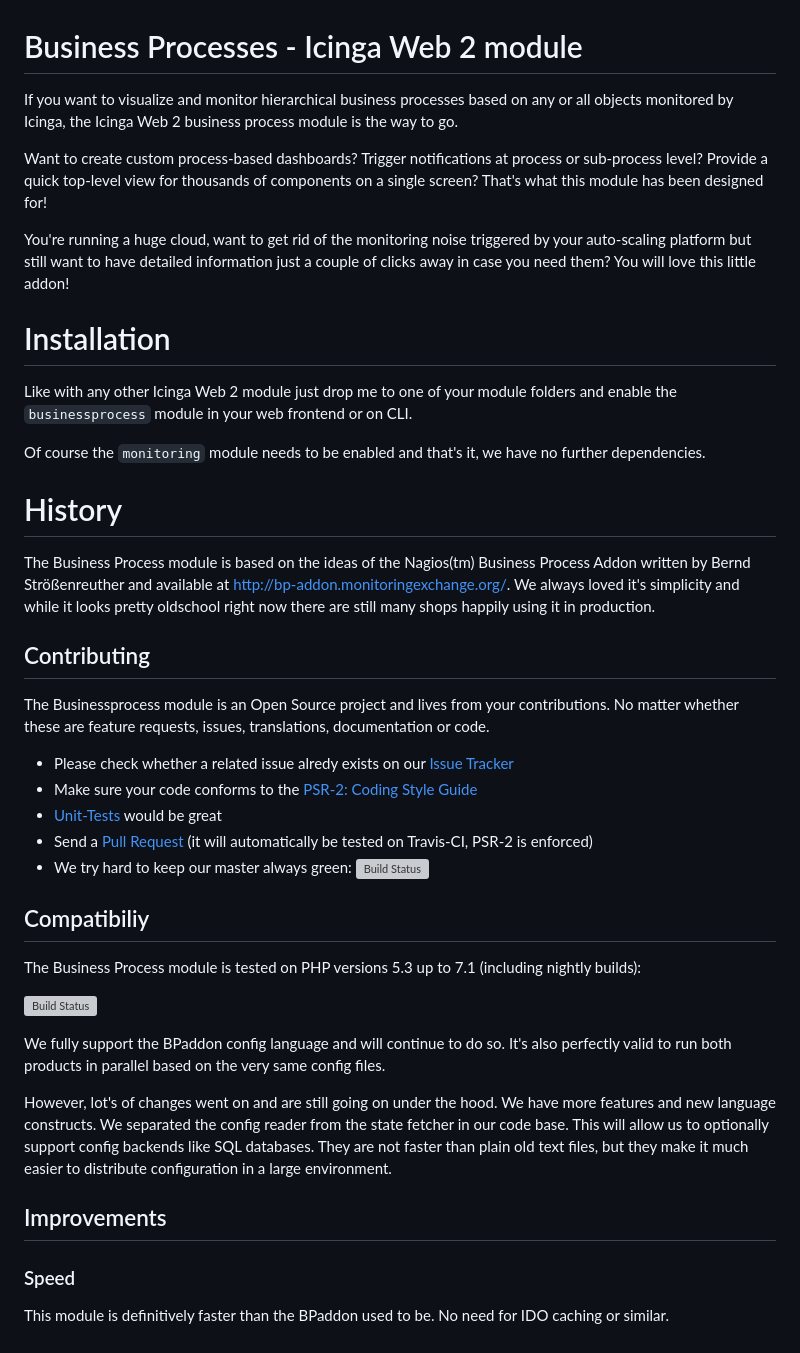
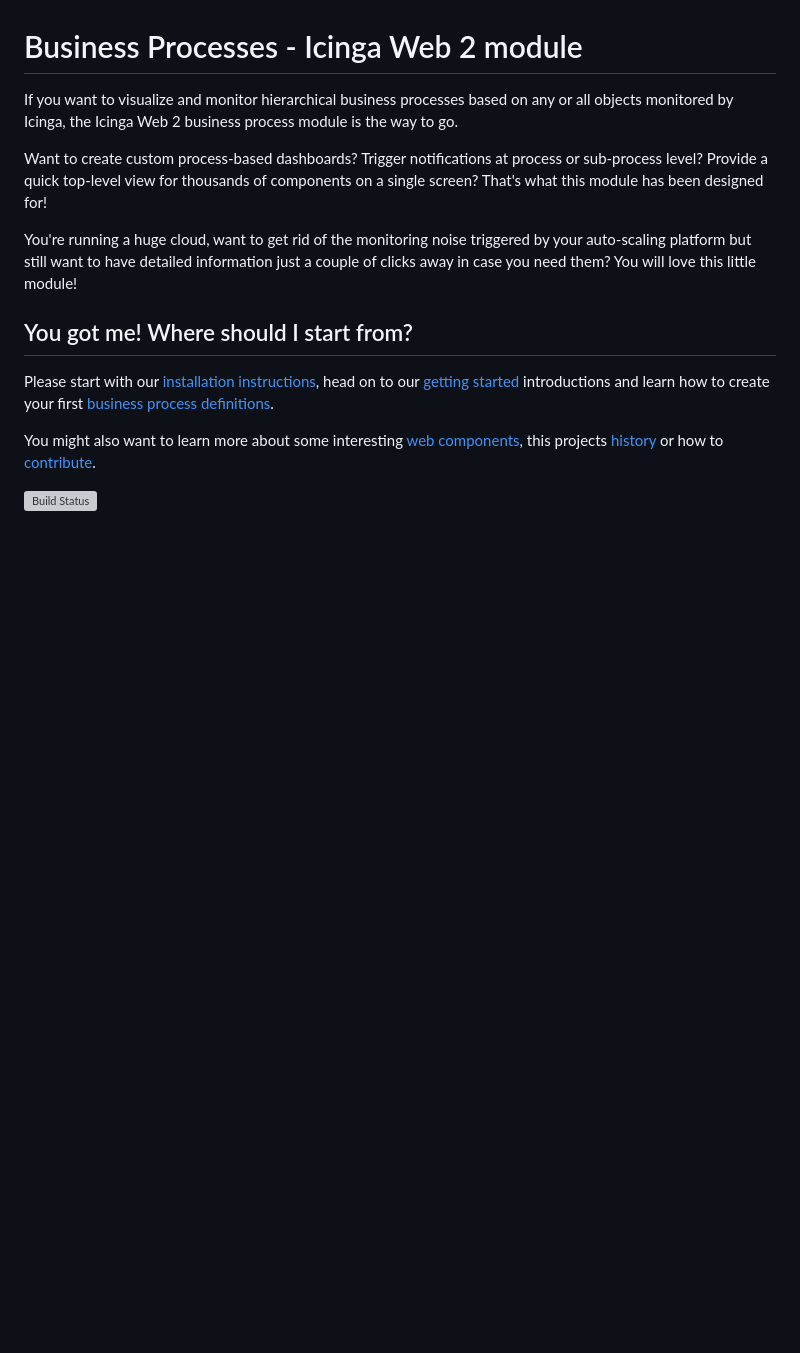
Before and after one commit to Icinga/icingaweb2-module-businessprocess, a Markdown page: README.md, the part around the change. Drawn GitHub-style; blank space fills up the shorter version; grey boxes are pictures that could not be loaded.

Commit message:
doc: move history and contrib to dedicated...
...pages

```diff
--- a/README.md
+++ b/README.md
@@ -11,63 +11,16 @@ components on a single screen? That's what this module has been designed for!
 
 You're running a huge cloud, want to get rid of the monitoring noise triggered
 by your auto-scaling platform but still want to have detailed information just
-a couple of clicks away in case you need them? You will love this little addon!
+a couple of clicks away in case you need them? You will love this little module!
 
-Installation
-============
+You got me! Where should I start from?
+--------------------------------------
 
-Like with any other Icinga Web 2 module just drop me to one of your module
-folders and enable the `businessprocess` module in your web frontend or on CLI.
+Please start with our [installation instructions](doc/01-Installation.md), head
+on to our [getting started](doc/02-Getting-Started.md) introductions and learn
+how to create your first [business process definitions](doc/03-Create-your-first-process-node.md).
 
-Of course the `monitoring` module needs to be enabled and that's it, we have no
-further dependencies.
-
-History
-=======
-
-The Business Process module is based on the ideas of the
-Nagios(tm) Business Process Addon written by Bernd Strößenreuther and available
-at http://bp-addon.monitoringexchange.org/. We always loved it's simplicity
-and while it looks pretty oldschool right now there are still many shops
-happily using it in production.
-
-Contributing
-------------
-
-The Businessprocess module is an Open Source project and lives from your contributions.
-No matter whether these are feature requests, issues, translations, documentation or
-code.
-
-* Please check whether a related issue alredy exists on our [Issue Tracker](https://github.com/icinga/icingaweb2-module-businessprocess/issues)
-* Make sure your code conforms to the [PSR-2: Coding Style Guide](http://www.php-fig.org/psr/psr-2/)
-* [Unit-Tests]( Current ) would be great
-* Send a [Pull Request](https://github.com/Icinga/icingaweb2-module-businessprocess/pulls)
- (it will automatically be tested on Travis-CI, PSR-2 is enforced)
-* We try hard to keep our master always green: [![Build Status](https://travis-ci.org/Icinga/icingaweb2-module-businessprocess.svg?branch=master)](https://travis-ci.org/Icinga/icingaweb2-module-businessprocess)
-
-Compatibiliy
-------------
-
-The Business Process module is tested on PHP versions 5.3 up to 7.1 (including
-nightly builds):
+You might also want to learn more about some interesting [web components](doc/12-Web-Components-Breadcrumb.md),
+this projects [history](doc/81-History.md) or how to [contribute](doc/84-Contributing.md).
 
 [![Build Status](https://travis-ci.org/Icinga/icingaweb2-module-businessprocess.svg?branch=master)](https://travis-ci.org/Icinga/icingaweb2-module-businessprocess)
-
-We fully support the BPaddon config language and will continue to do so. It's
-also perfectly valid to run both products in parallel based on the very same
-config files.
-
-However, lot's of changes went on and are still going on under the hood. We
-have more features and new language constructs. We separated the config reader
-from the state fetcher in our code base. This will allow us to optionally
-support config backends like SQL databases. They are not faster than plain old
-text files, but they make it much easier to distribute configuration in a large
-environment.
-
-Improvements
-------------
-
-### Speed
-
-This module is definitively faster than the BPaddon used to be. No need for IDO
-caching or similar.
```
Also changed, not shown: doc/01-Installation.md (+2 -0 lines), doc/84-Contributing.md (added, +19 -0 lines), doc/screenshot/81_history/8101_bpaddon-overview.png (added), doc/screenshot/81_history/8102_bpaddon-detail.png (added), 1 other file.
